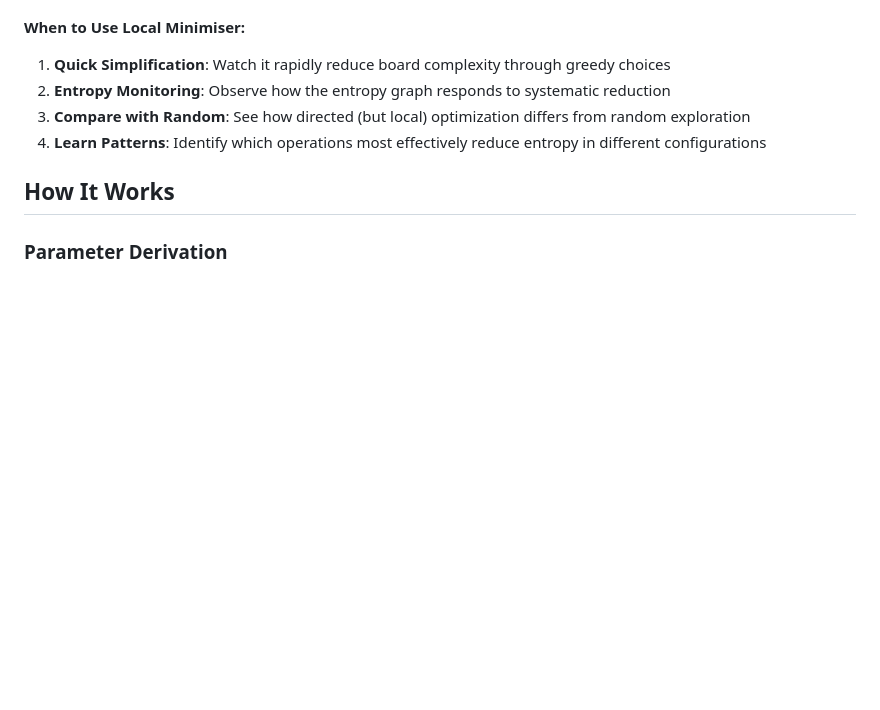
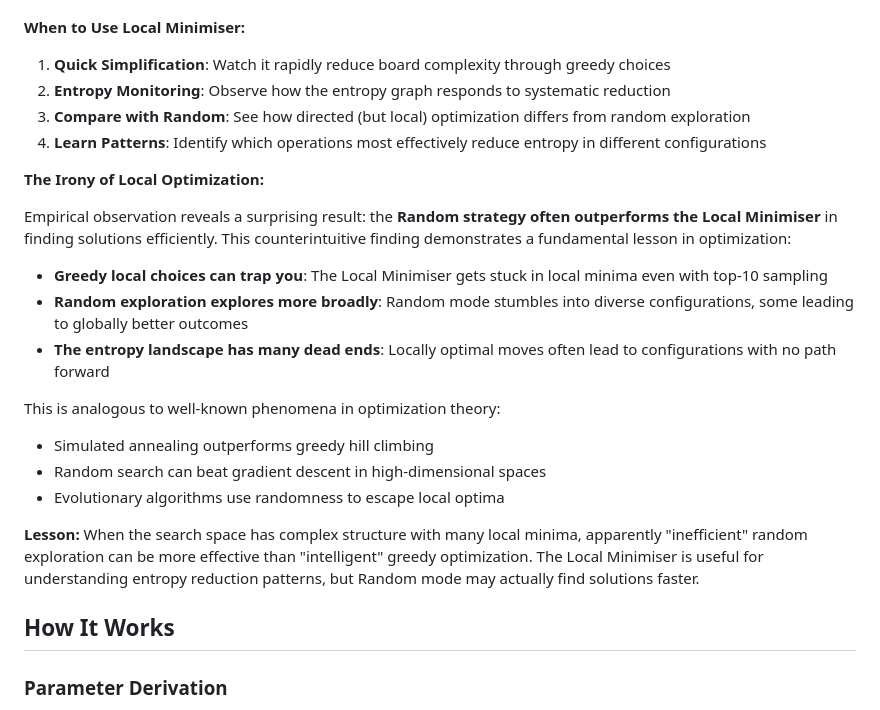
Before and after one commit to wildducktheories/collatz-as-othello, a Markdown page: README.md, the part around the change. Drawn GitHub-style; blank space fills up the shorter version.

Commit message:
docs: document irony that Random outperforms Local Minimiser
Added section explaining the counterintuitive empirical finding that
random exploration is often more efficient than greedy local optimization
at finding solutions.

Key insights:
- Greedy local choices get trapped in local minima
- Random exploration finds diverse configurations leading to better outcomes
- The entropy landscape has complex structure with many dead ends
- Analogous to simulated annealing vs hill climbing, random vs gradient descent

Lesson: When search space has many local minima, "inefficient" random
exploration can outperform "intelligent" greedy optimization. Local
Minimiser is useful for understanding patterns, but Random may find
solutions faster.

Co-Authored-By: Claude <noreply@anthropic.com>

```diff
--- a/README.md
+++ b/README.md
@@ -171,6 +171,21 @@ The stochastic top-10 sampling helps escape local minima while still maintaining
 3. **Compare with Random**: See how directed (but local) optimization differs from random exploration
 4. **Learn Patterns**: Identify which operations most effectively reduce entropy in different configurations
 
+**The Irony of Local Optimization:**
+
+Empirical observation reveals a surprising result: the **Random strategy often outperforms the Local Minimiser** in finding solutions efficiently. This counterintuitive finding demonstrates a fundamental lesson in optimization:
+
+- **Greedy local choices can trap you**: The Local Minimiser gets stuck in local minima even with top-10 sampling
+- **Random exploration explores more broadly**: Random mode stumbles into diverse configurations, some leading to globally better outcomes
+- **The entropy landscape has many dead ends**: Locally optimal moves often lead to configurations with no path forward
+
+This is analogous to well-known phenomena in optimization theory:
+- Simulated annealing outperforms greedy hill climbing
+- Random search can beat gradient descent in high-dimensional spaces
+- Evolutionary algorithms use randomness to escape local optima
+
+**Lesson:** When the search space has complex structure with many local minima, apparently "inefficient" random exploration can be more effective than "intelligent" greedy optimization. The Local Minimiser is useful for understanding entropy reduction patterns, but Random mode may actually find solutions faster.
+
 ## How It Works
 
 ### Parameter Derivation
```
